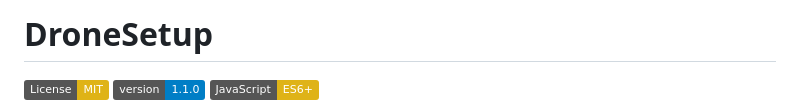
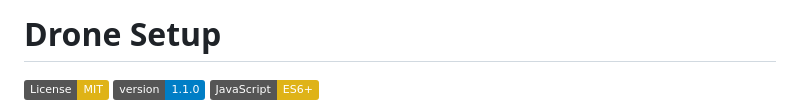
Before and after one commit to enishyseni/dronesetup, a Markdown page: README.md, the part around the change. Rendered like a GitHub page; badges without logos.

```diff
--- a/README.md
+++ b/README.md
@@ -1,4 +1,4 @@
-# DroneSetup
+# Drone Setup
 
 [![License: MIT](https://img.shields.io/badge/License-MIT-yellow.svg)](https://opensource.org/licenses/MIT)
 [![Version](https://img.shields.io/badge/version-1.1.0-blue.svg)](https://github.com/enishyseni/dronesetup)
```
